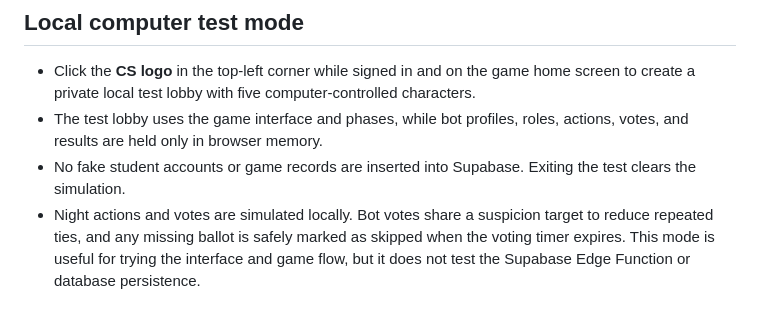
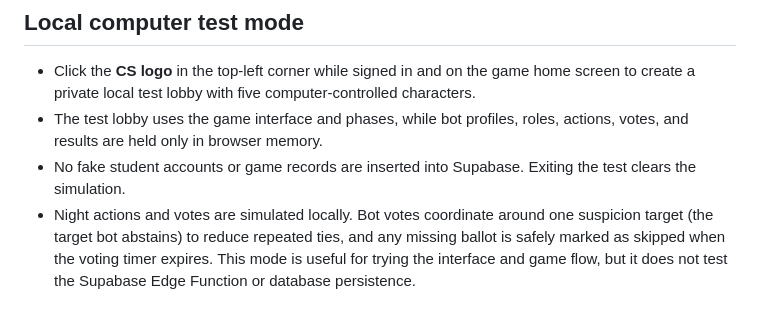
Before and after one commit to englishjourney/game, a Markdown page: otherGames/theCitySleeps/README.md, the part around the change. Drawn GitHub-style.

Commit message:
Clarify local bot voting behavior

```diff
--- a/otherGames/theCitySleeps/README.md
+++ b/otherGames/theCitySleeps/README.md
@@ -39,4 +39,4 @@ The game uses short polling rather than exposing private game tables through dat
 - Click the **CS logo** in the top-left corner while signed in and on the game home screen to create a private local test lobby with five computer-controlled characters.
 - The test lobby uses the game interface and phases, while bot profiles, roles, actions, votes, and results are held only in browser memory.
 - No fake student accounts or game records are inserted into Supabase. Exiting the test clears the simulation.
-- Night actions and votes are simulated locally. Bot votes share a suspicion target to reduce repeated ties, and any missing ballot is safely marked as skipped when the voting timer expires. This mode is useful for trying the interface and game flow, but it does not test the Supabase Edge Function or database persistence.
+- Night actions and votes are simulated locally. Bot votes coordinate around one suspicion target (the target bot abstains) to reduce repeated ties, and any missing ballot is safely marked as skipped when the voting timer expires. This mode is useful for trying the interface and game flow, but it does not test the Supabase Edge Function or database persistence.
```
